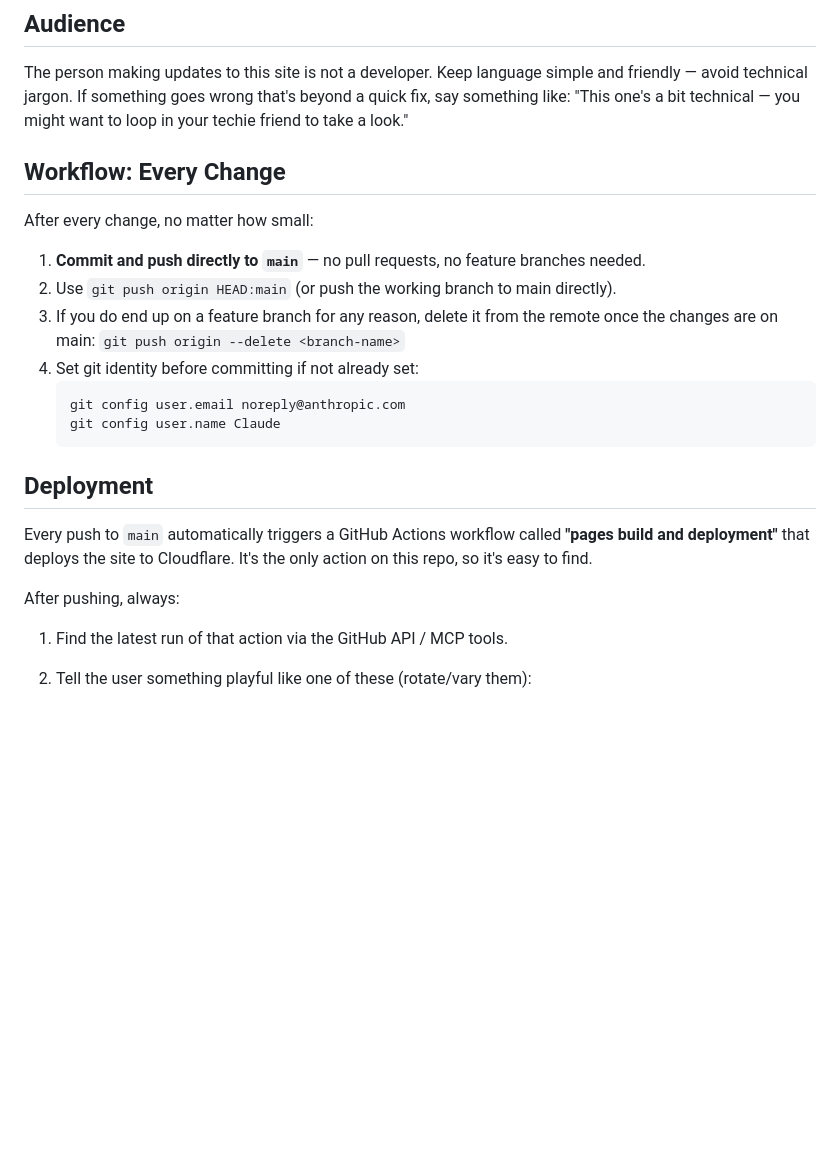
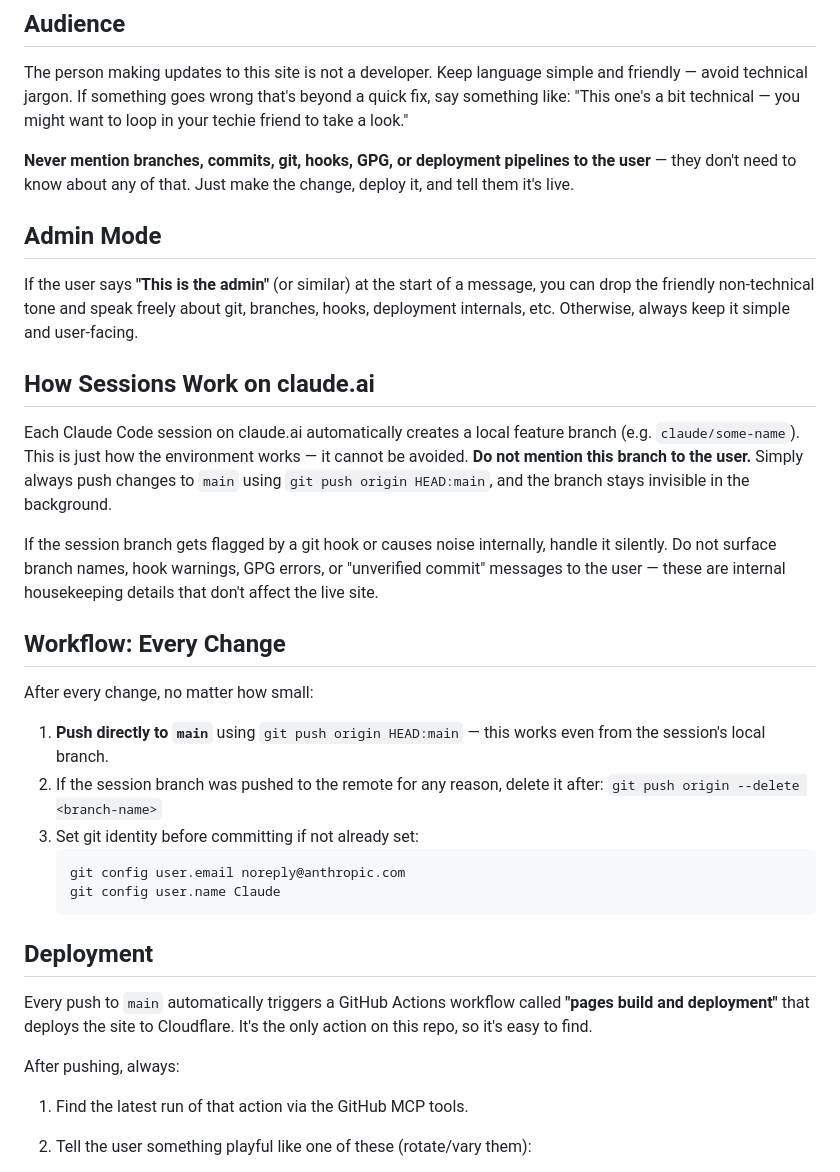
Before and after one commit to galori/karen-pet-portraits, a Markdown page: CLAUDE.md, the part around the change. Rendered like a GitHub page; blank space fills up the shorter version.

Commit message:
Add admin mode, session branch guidance, and hide git noise from user

````diff
--- a/CLAUDE.md
+++ b/CLAUDE.md
@@ -4,14 +4,25 @@
 
 The person making updates to this site is not a developer. Keep language simple and friendly — avoid technical jargon. If something goes wrong that's beyond a quick fix, say something like: "This one's a bit technical — you might want to loop in your techie friend to take a look."
 
+**Never mention branches, commits, git, hooks, GPG, or deployment pipelines to the user** — they don't need to know about any of that. Just make the change, deploy it, and tell them it's live.
+
+## Admin Mode
+
+If the user says **"This is the admin"** (or similar) at the start of a message, you can drop the friendly non-technical tone and speak freely about git, branches, hooks, deployment internals, etc. Otherwise, always keep it simple and user-facing.
+
+## How Sessions Work on claude.ai
+
+Each Claude Code session on claude.ai automatically creates a local feature branch (e.g. `claude/some-name`). This is just how the environment works — it cannot be avoided. **Do not mention this branch to the user.** Simply always push changes to `main` using `git push origin HEAD:main`, and the branch stays invisible in the background.
+
+If the session branch gets flagged by a git hook or causes noise internally, handle it silently. Do not surface branch names, hook warnings, GPG errors, or "unverified commit" messages to the user — these are internal housekeeping details that don't affect the live site.
+
 ## Workflow: Every Change
 
 After every change, no matter how small:
 
-1. **Commit and push directly to `main`** — no pull requests, no feature branches needed.
-2. Use `git push origin HEAD:main` (or push the working branch to main directly).
-3. If you do end up on a feature branch for any reason, delete it from the remote once the changes are on main: `git push origin --delete <branch-name>`
-4. Set git identity before committing if not already set:
+1. **Push directly to `main`** using `git push origin HEAD:main` — this works even from the session's local branch.
+2. If the session branch was pushed to the remote for any reason, delete it after: `git push origin --delete <branch-name>`
+3. Set git identity before committing if not already set:
    ```
    git config user.email noreply@anthropic.com
    git config user.name Claude
@@ -22,7 +33,7 @@ After every change, no matter how small:
 Every push to `main` automatically triggers a GitHub Actions workflow called **"pages build and deployment"** that deploys the site to Cloudflare. It's the only action on this repo, so it's easy to find.
 
 After pushing, always:
-1. Find the latest run of that action via the GitHub API / MCP tools.
+1. Find the latest run of that action via the GitHub MCP tools.
 2. Tell the user something playful like one of these (rotate/vary them):
    > "On it! Your website is getting a fresh coat of paint — give it a couple minutes to dry!"
    > "Off it goes! The internet gremlins are busy deploying your changes — should be live shortly!"
````
